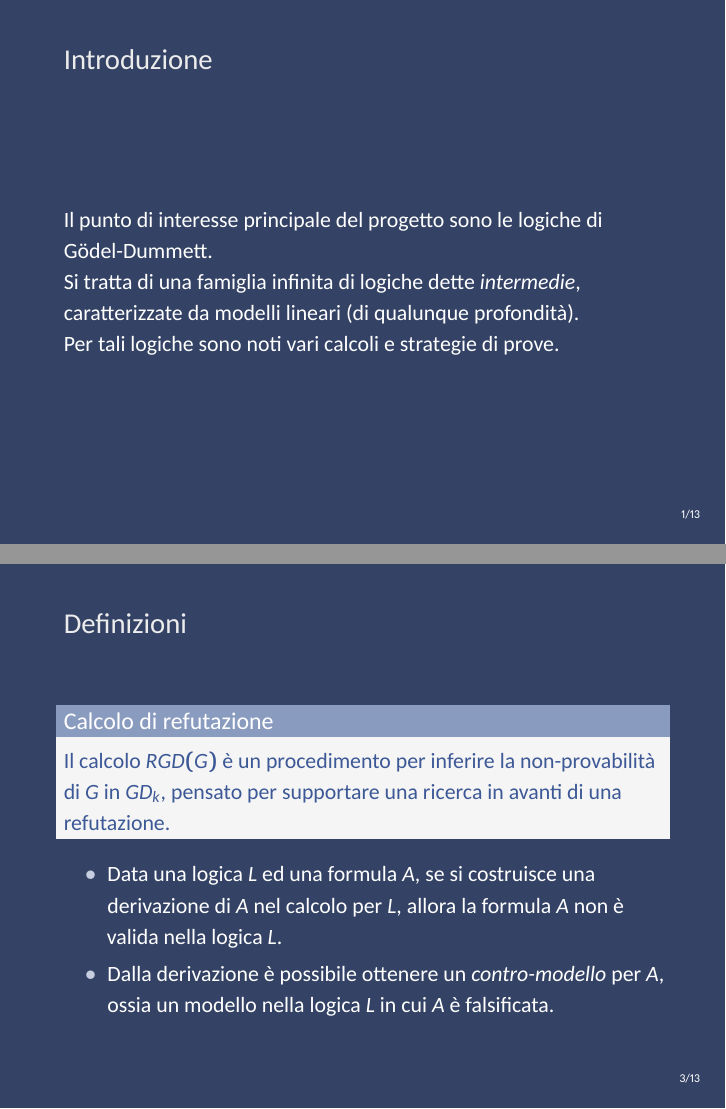
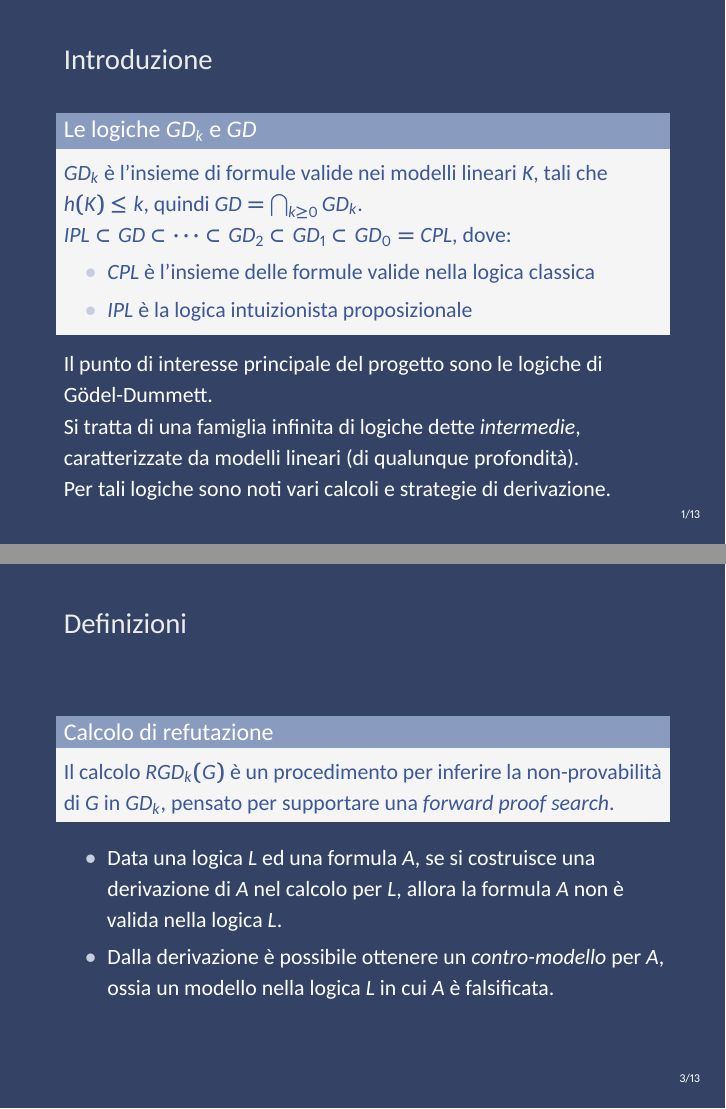
Before and after one commit to samueleorfei/Thesis, LaTeX slides (presentation/presentation.tex): pages 2 and 4 of 14, joined at a grey line. Compiled offline with XeLaTeX.

Commit message:
FIX: Presentazione

```diff
--- a/presentation/presentation.tex
+++ b/presentation/presentation.tex
@@ -45,9 +45,21 @@
     \subsection{Introduzione}
     \begin{frame}{Introduzione}
 
+        \begin{block}{Le logiche $GD_k$ e $GD$}
+            $GD_k$ è l'insieme di formule valide nei modelli lineari $K$, tali che $h(K) \leq k$, quindi $GD = \bigcap_{k \geq 0}GD_k$.
+
+            $IPL \subset GD \subset \dots \subset GD_2 \subset GD_1 \subset GD_0 = CPL$, dove:
+            \begin{itemize}
+                \item $CPL$ è l'insieme delle formule valide nella logica classica
+                \item $IPL$ è la logica intuizionista proposizionale
+            \end{itemize}
+
+
+        \end{block}
+
         Il punto di interesse principale del progetto sono le logiche di G\"odel-Dummett. \\
         Si tratta di una famiglia infinita di logiche dette \textit{intermedie}, caratterizzate da modelli lineari (di qualunque profondità). \\
-        Per tali logiche sono noti vari calcoli e strategie di prove.
+        Per tali logiche sono noti vari calcoli e strategie di derivazione.
 
     \end{frame}
 
@@ -62,7 +74,7 @@
 
     \begin{frame}{Definizioni}
         \begin{block}{Calcolo di refutazione}
-            Il calcolo $RGD(G)$ è un procedimento per inferire la non-provabilità di $G$ in $GD_k$, pensato per supportare una ricerca in avanti di una refutazione.
+            Il calcolo $RGD_k(G)$ è un procedimento per inferire la non-provabilità di $G$ in $GD_k$, pensato per supportare una \textit{forward proof search}.
         \end{block}
         \begin{itemize}
             \item Data una logica $L$ ed una formula $A$, se si costruisce una derivazione di $A$ nel calcolo per $L$, allora la formula $A$ non è valida nella logica $L$.
```
